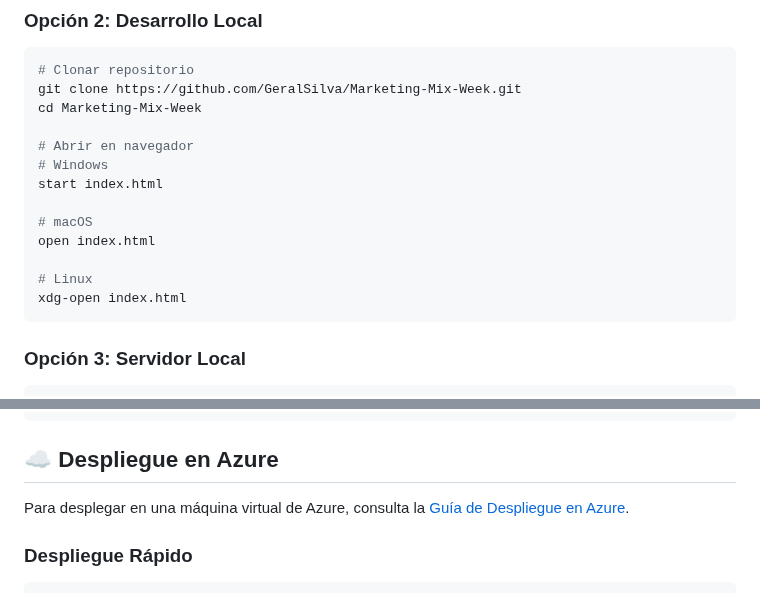
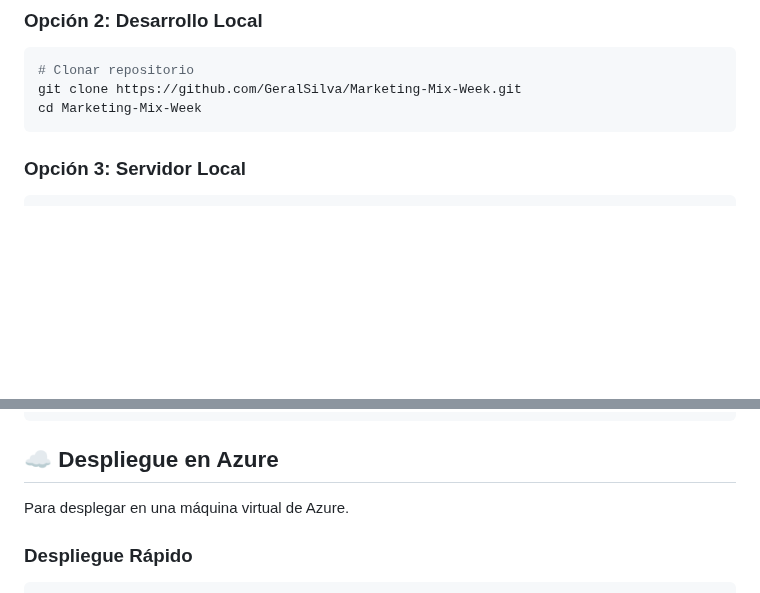
Before and after one commit to GeralSilva/Marketing-Mix-Week, a Markdown page: README.md, 2 parts joined by grey strips. Rendered like a GitHub page; blank space fills up the shorter version.

Commit message:
agregar cambios

````diff
--- a/README.md
+++ b/README.md
@@ -42,16 +42,6 @@ Visita directamente: [https://geralsilva.github.io/Marketing-Mix-Week/](https://
 # Clonar repositorio
 git clone https://github.com/GeralSilva/Marketing-Mix-Week.git
 cd Marketing-Mix-Week
-
-# Abrir en navegador
-# Windows
-start index.html
-
-# macOS
-open index.html
-
-# Linux
-xdg-open index.html
 ```
 
 ### Opción 3: Servidor Local
@@ -96,7 +86,7 @@ docker-compose down
 
 ## ☁️ Despliegue en Azure
 
-Para desplegar en una máquina virtual de Azure, consulta la [Guía de Despliegue en Azure](DEPLOY-AZURE.md).
+Para desplegar en una máquina virtual de Azure.
 
 ### Despliegue Rápido
 
````
